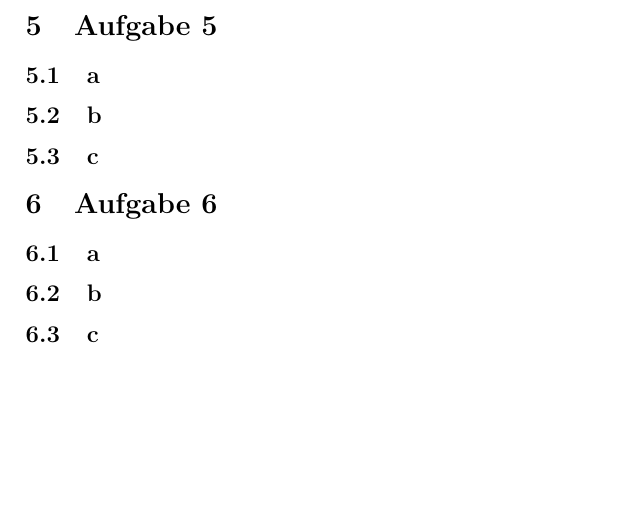
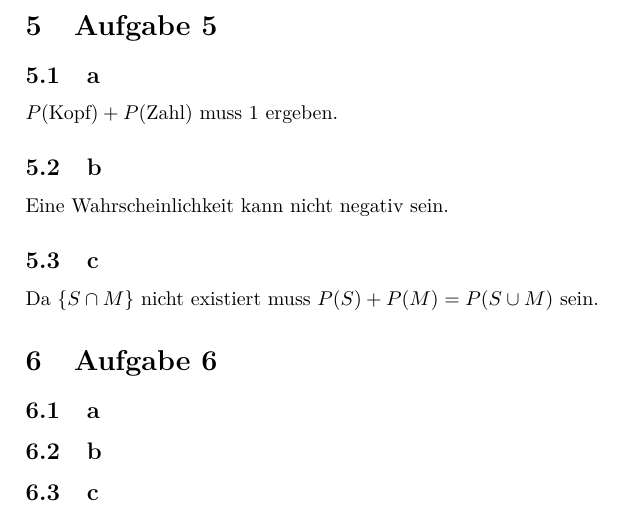
Before and after one commit to daniw/stoc, a LaTeX document (sw03/sw03.tex, which reads sw03/sw03_5.tex): part of page 5 of 5, cut so that both start at the same text. Compiled offline with pdfLaTeX.

Commit message:
Serie 3 Aufgabe 5

```diff
--- a/sw03/sw03_5.tex
+++ b/sw03/sw03_5.tex
@@ -2,7 +2,10 @@
 
 \section{Aufgabe 5}
 \subsection{a}
+$P(\text{Kopf}) + P(\text{Zahl})$ muss 1 ergeben.
 
 \subsection{b}
+Eine Wahrscheinlichkeit kann nicht negativ sein.
 
 \subsection{c}
+Da $\{S \cap M\}$ nicht existiert muss $P(S) + P(M) = P(S \cup M)$ sein.
```
Also changed, not shown: sw03/sw03.pdf.
